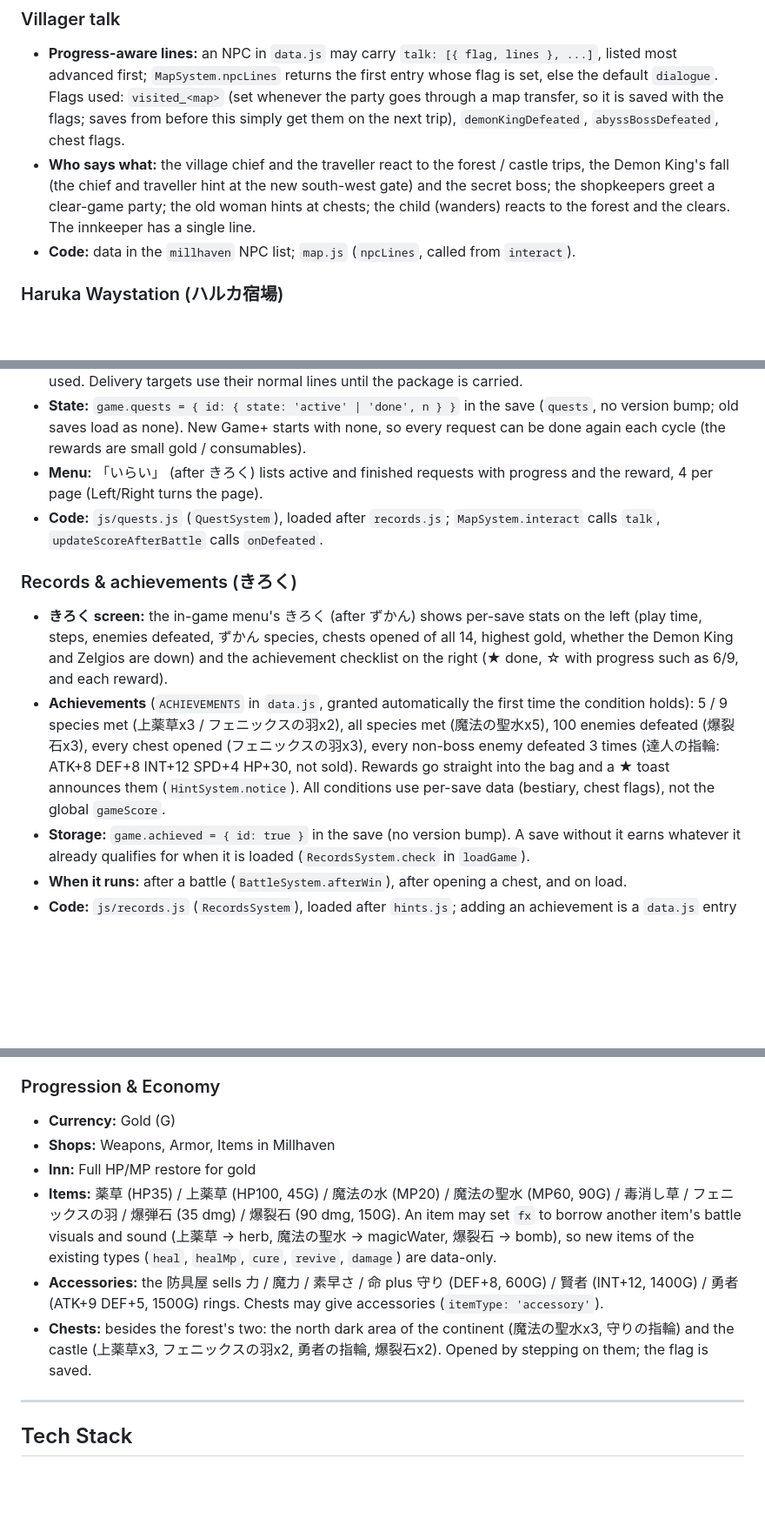
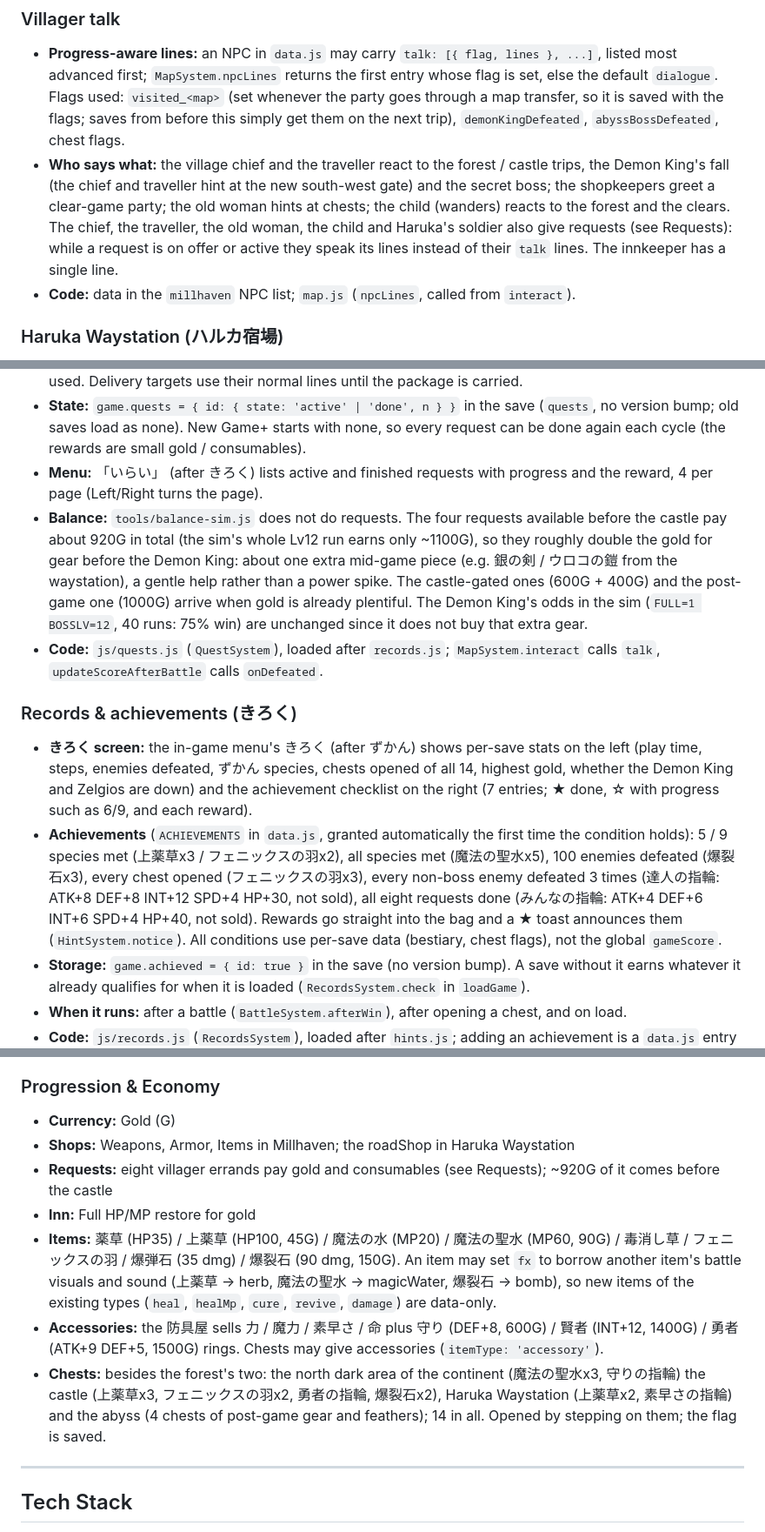
Before and after one commit to qua2psy10-web/claude-game-rpg, a Markdown page: CLAUDE.md, 3 parts joined by grey strips. Shown at 87% size. Drawn GitHub-style; blank space fills up the shorter version.

Commit message:
Docs: README and CLAUDE.md catch up with requests, achievements and chests; note request gold balance (#68)
Claude-Session: https://claude.ai/code/session_018dPTAjjHGL7TTYXhov6fPd

Co-authored-by: Claude <noreply@anthropic.com>

```diff
--- a/CLAUDE.md
+++ b/CLAUDE.md
@@ -104,7 +104,7 @@ This file provides guidance for Claude and human developers working on this proj
 ### Villager talk
 
 - **Progress-aware lines:** an NPC in `data.js` may carry `talk: [{ flag, lines }, ...]`, listed most advanced first; `MapSystem.npcLines` returns the first entry whose flag is set, else the default `dialogue`. Flags used: `visited_<map>` (set whenever the party goes through a map transfer, so it is saved with the flags; saves from before this simply get them on the next trip), `demonKingDefeated`, `abyssBossDefeated`, chest flags.
-- **Who says what:** the village chief and the traveller react to the forest / castle trips, the Demon King's fall (the chief and traveller hint at the new south-west gate) and the secret boss; the shopkeepers greet a clear-game party; the old woman hints at chests; the child (wanders) reacts to the forest and the clears. The innkeeper has a single line.
+- **Who says what:** the village chief and the traveller react to the forest / castle trips, the Demon King's fall (the chief and traveller hint at the new south-west gate) and the secret boss; the shopkeepers greet a clear-game party; the old woman hints at chests; the child (wanders) reacts to the forest and the clears. The chief, the traveller, the old woman, the child and Haruka's soldier also give requests (see Requests): while a request is on offer or active they speak its lines instead of their `talk` lines. The innkeeper has a single line.
 - **Code:** data in the `millhaven` NPC list; `map.js` (`npcLines`, called from `interact`).
 
 ### Haruka Waystation (ハルカ宿場)
@@ -132,12 +132,13 @@ This file provides guidance for Claude and human developers working on this proj
 - **Giving:** an NPC may carry `quest: '<id>'` (giver and, for kill/fetch, turn-in) and `questTarget: '<id>'` (deliver destination). `QuestSystem.talk(game, npc)` returns the lines to speak (offer / still-active with progress / finished / after) and applies the state change, or null so the NPC's normal `talk` / `dialogue` is used. Delivery targets use their normal lines until the package is carried.
 - **State:** `game.quests = { id: { state: 'active' | 'done', n } }` in the save (`quests`, no version bump; old saves load as none). New Game+ starts with none, so every request can be done again each cycle (the rewards are small gold / consumables).
 - **Menu:** 「いらい」 (after きろく) lists active and finished requests with progress and the reward, 4 per page (Left/Right turns the page).
+- **Balance:** `tools/balance-sim.js` does not do requests. The four requests available before the castle pay about 920G in total (the sim's whole Lv12 run earns only ~1100G), so they roughly double the gold for gear before the Demon King: about one extra mid-game piece (e.g. 銀の剣 / ウロコの鎧 from the waystation), a gentle help rather than a power spike. The castle-gated ones (600G + 400G) and the post-game one (1000G) arrive when gold is already plentiful. The Demon King's odds in the sim (`FULL=1 BOSSLV=12`, 40 runs: 75% win) are unchanged since it does not buy that extra gear.
 - **Code:** `js/quests.js` (`QuestSystem`), loaded after `records.js`; `MapSystem.interact` calls `talk`, `updateScoreAfterBattle` calls `onDefeated`.
 
 ### Records & achievements (きろく)
 
-- **きろく screen:** the in-game menu's きろく (after ずかん) shows per-save stats on the left (play time, steps, enemies defeated, ずかん species, chests opened of all 14, highest gold, whether the Demon King and Zelgios are down) and the achievement checklist on the right (★ done, ☆ with progress such as 6/9, and each reward).
-- **Achievements** (`ACHIEVEMENTS` in `data.js`, granted automatically the first time the condition holds): 5 / 9 species met (上薬草x3 / フェニックスの羽x2), all species met (魔法の聖水x5), 100 enemies defeated (爆裂石x3), every chest opened (フェニックスの羽x3), every non-boss enemy defeated 3 times (達人の指輪: ATK+8 DEF+8 INT+12 SPD+4 HP+30, not sold). Rewards go straight into the bag and a ★ toast announces them (`HintSystem.notice`). All conditions use per-save data (bestiary, chest flags), not the global `gameScore`.
+- **きろく screen:** the in-game menu's きろく (after ずかん) shows per-save stats on the left (play time, steps, enemies defeated, ずかん species, chests opened of all 14, highest gold, whether the Demon King and Zelgios are down) and the achievement checklist on the right (7 entries; ★ done, ☆ with progress such as 6/9, and each reward).
+- **Achievements** (`ACHIEVEMENTS` in `data.js`, granted automatically the first time the condition holds): 5 / 9 species met (上薬草x3 / フェニックスの羽x2), all species met (魔法の聖水x5), 100 enemies defeated (爆裂石x3), every chest opened (フェニックスの羽x3), every non-boss enemy defeated 3 times (達人の指輪: ATK+8 DEF+8 INT+12 SPD+4 HP+30, not sold), all eight requests done (みんなの指輪: ATK+4 DEF+6 INT+6 SPD+4 HP+40, not sold). Rewards go straight into the bag and a ★ toast announces them (`HintSystem.notice`). All conditions use per-save data (bestiary, chest flags), not the global `gameScore`.
 - **Storage:** `game.achieved = { id: true }` in the save (no version bump). A save without it earns whatever it already qualifies for when it is loaded (`RecordsSystem.check` in `loadGame`).
 - **When it runs:** after a battle (`BattleSystem.afterWin`), after opening a chest, and on load.
 - **Code:** `js/records.js` (`RecordsSystem`), loaded after `hints.js`; adding an achievement is a `data.js` entry (a new `kind` also needs a case in `met` / `progress`).
@@ -209,11 +210,12 @@ Known gaps: the party's damage is still Dario-heavy early on (Sam ~43%, Dario ~4
 ### Progression & Economy
 
 - **Currency:** Gold (G)
-- **Shops:** Weapons, Armor, Items in Millhaven
+- **Shops:** Weapons, Armor, Items in Millhaven; the roadShop in Haruka Waystation
+- **Requests:** eight villager errands pay gold and consumables (see Requests); ~920G of it comes before the castle
 - **Inn:** Full HP/MP restore for gold
 - **Items:** 薬草 (HP35) / 上薬草 (HP100, 45G) / 魔法の水 (MP20) / 魔法の聖水 (MP60, 90G) / 毒消し草 / フェニックスの羽 / 爆弾石 (35 dmg) / 爆裂石 (90 dmg, 150G). An item may set `fx` to borrow another item's battle visuals and sound (上薬草 -> herb, 魔法の聖水 -> magicWater, 爆裂石 -> bomb), so new items of the existing types (`heal`, `healMp`, `cure`, `revive`, `damage`) are data-only.
 - **Accessories:** the 防具屋 sells 力 / 魔力 / 素早さ / 命 plus 守り (DEF+8, 600G) / 賢者 (INT+12, 1400G) / 勇者 (ATK+9 DEF+5, 1500G) rings. Chests may give accessories (`itemType: 'accessory'`).
-- **Chests:** besides the forest's two: the north dark area of the continent (魔法の聖水x3, 守りの指輪) and the castle (上薬草x3, フェニックスの羽x2, 勇者の指輪, 爆裂石x2). Opened by stepping on them; the flag is saved.
+- **Chests:** besides the forest's two: the north dark area of the continent (魔法の聖水x3, 守りの指輪) the castle (上薬草x3, フェニックスの羽x2, 勇者の指輪, 爆裂石x2), Haruka Waystation (上薬草x2, 素早さの指輪) and the abyss (4 chests of post-game gear and feathers); 14 in all. Opened by stepping on them; the flag is saved.
 
 ---
 
```
Also changed, not shown: README.md (+1 -0 lines).
